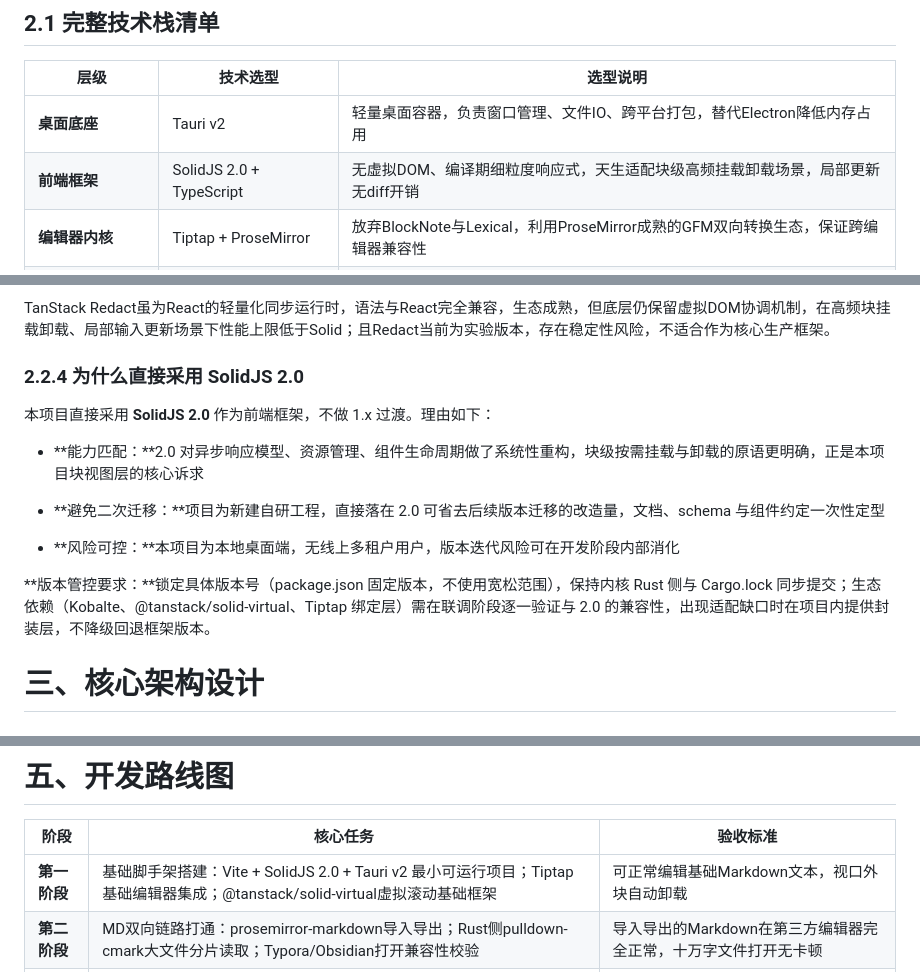
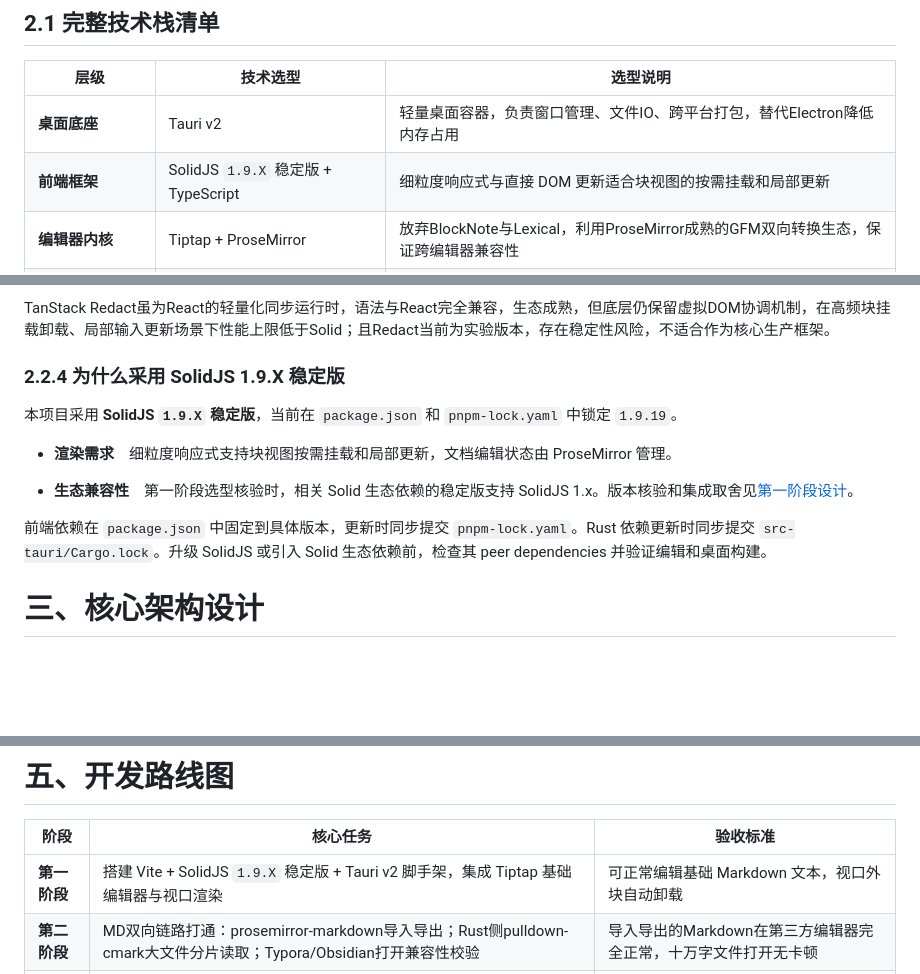
Before and after one commit to richaction/onebox, a Markdown page: docs/高性能块式Markdown编辑器技术方案.md, 3 parts joined by grey strips. GitHub-like rendering; blank space fills up the shorter version.

```diff
--- a/docs/高性能块式Markdown编辑器技术方案.md
+++ b/docs/高性能块式Markdown编辑器技术方案.md
@@ -25,7 +25,7 @@
 |层级|技术选型|选型说明|
 |---|---|---|
 |**桌面底座**|Tauri v2|轻量桌面容器，负责窗口管理、文件IO、跨平台打包，替代Electron降低内存占用|
-|**前端框架**|SolidJS 2\.0 \+ TypeScript|无虚拟DOM、编译期细粒度响应式，天生适配块级高频挂载卸载场景，局部更新无diff开销|
+|**前端框架**|SolidJS `1.9.X` 稳定版 + TypeScript|细粒度响应式与直接 DOM 更新适合块视图的按需挂载和局部更新|
 |**编辑器内核**|Tiptap \+ ProseMirror|放弃BlockNote与Lexical，利用ProseMirror成熟的GFM双向转换生态，保证跨编辑器兼容性|
 |**Markdown序列化**|prosemirror\-markdown|工业级稳定GFM双向转换，严格遵循标准规范，无私有扩展|
 |**虚拟滚动**|@tanstack/solid\-virtual|视口按需渲染核心，仅渲染可见区域块，离开视口立即销毁DOM与编辑器实例|
@@ -47,17 +47,15 @@ BlockNote虽为现成块UI封装，但采用全量DOM渲染，无内置虚拟滚
 
 TanStack Redact虽为React的轻量化同步运行时，语法与React完全兼容，生态成熟，但底层仍保留虚拟DOM协调机制，在高频块挂载卸载、局部输入更新场景下性能上限低于Solid；且Redact当前为实验版本，存在稳定性风险，不适合作为核心生产框架。
 
-### 2\.2\.4 为什么直接采用 SolidJS 2\.0
+### 2\.2\.4 为什么采用 SolidJS 1.9.X 稳定版
 
-本项目直接采用 **SolidJS 2\.0** 作为前端框架，不做 1\.x 过渡。理由如下：
+本项目采用 **SolidJS `1.9.X` 稳定版**，当前在 `package.json` 和 `pnpm-lock.yaml` 中锁定 `1.9.19`。
 
-- **能力匹配：**2\.0 对异步响应模型、资源管理、组件生命周期做了系统性重构，块级按需挂载与卸载的原语更明确，正是本项目块视图层的核心诉求
+- **渲染需求**　细粒度响应式支持块视图按需挂载和局部更新，文档编辑状态由 ProseMirror 管理。
 
-- **避免二次迁移：**项目为新建自研工程，直接落在 2\.0 可省去后续版本迁移的改造量，文档、schema 与组件约定一次性定型
+- **生态兼容性**　第一阶段选型核验时，相关 Solid 生态依赖的稳定版支持 SolidJS 1.x。版本核验和集成取舍见[第一阶段设计](superpowers/specs/2026-11-12-onebox-foundation-design.md)。
 
-- **风险可控：**本项目为本地桌面端，无线上多租户用户，版本迭代风险可在开发阶段内部消化
-
-**版本管控要求：**锁定具体版本号（package\.json 固定版本，不使用宽松范围），保持内核 Rust 侧与 Cargo\.lock 同步提交；生态依赖（Kobalte、@tanstack/solid\-virtual、Tiptap 绑定层）需在联调阶段逐一验证与 2\.0 的兼容性，出现适配缺口时在项目内提供封装层，不降级回退框架版本。
+前端依赖在 `package.json` 中固定到具体版本，更新时同步提交 `pnpm-lock.yaml`。Rust 依赖更新时同步提交 `src-tauri/Cargo.lock`。升级 SolidJS 或引入 Solid 生态依赖前，检查其 peer dependencies 并验证编辑和桌面构建。
 
 # 三、核心架构设计
 
@@ -111,7 +109,7 @@ TanStack Redact虽为React的轻量化同步运行时，语法与React完全兼
 
 |阶段|核心任务|验收标准|
 |---|---|---|
-|**第一阶段**|基础脚手架搭建：Vite \+ SolidJS 2\.0 \+ Tauri v2 最小可运行项目；Tiptap基础编辑器集成；@tanstack/solid\-virtual虚拟滚动基础框架|可正常编辑基础Markdown文本，视口外块自动卸载|
+|**第一阶段**|搭建 Vite + SolidJS `1.9.X` 稳定版 + Tauri v2 脚手架，集成 Tiptap 基础编辑器与视口渲染|可正常编辑基础 Markdown 文本，视口外块自动卸载|
 |**第二阶段**|MD双向链路打通：prosemirror\-markdown导入导出；Rust侧pulldown\-cmark大文件分片读取；Typora/Obsidian打开兼容性校验|导入导出的Markdown在第三方编辑器完全正常，十万字文件打开无卡顿|
 |**第三阶段**|块交互体系：基于Kobalte实现块拖拽、块悬浮菜单、斜杠命令面板、块类型转换；Mermaid/KaTeX视口懒加载|核心块编辑体验对齐Notion基础操作，百万字文档滚动60fps|
 |**第四阶段**|性能优化与压测：内存泄漏排查、大文件压力测试、元数据同步机制完善|百万字单文件编辑无明显掉帧，长时间编辑内存稳定|
```
Also changed, not shown: README.md (+49 -5 lines), docs/screenshots/slash-menu.png (added), docs/screenshots/workspace.png (added).
